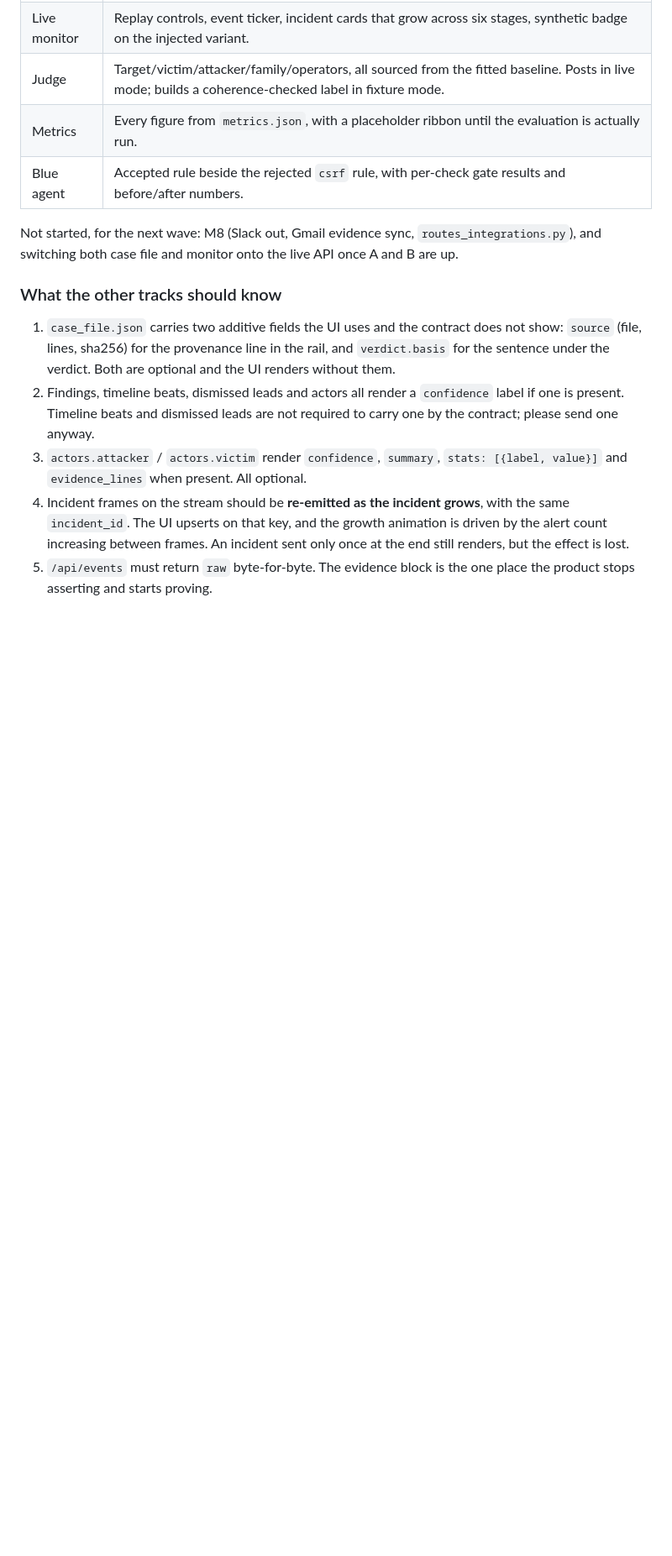
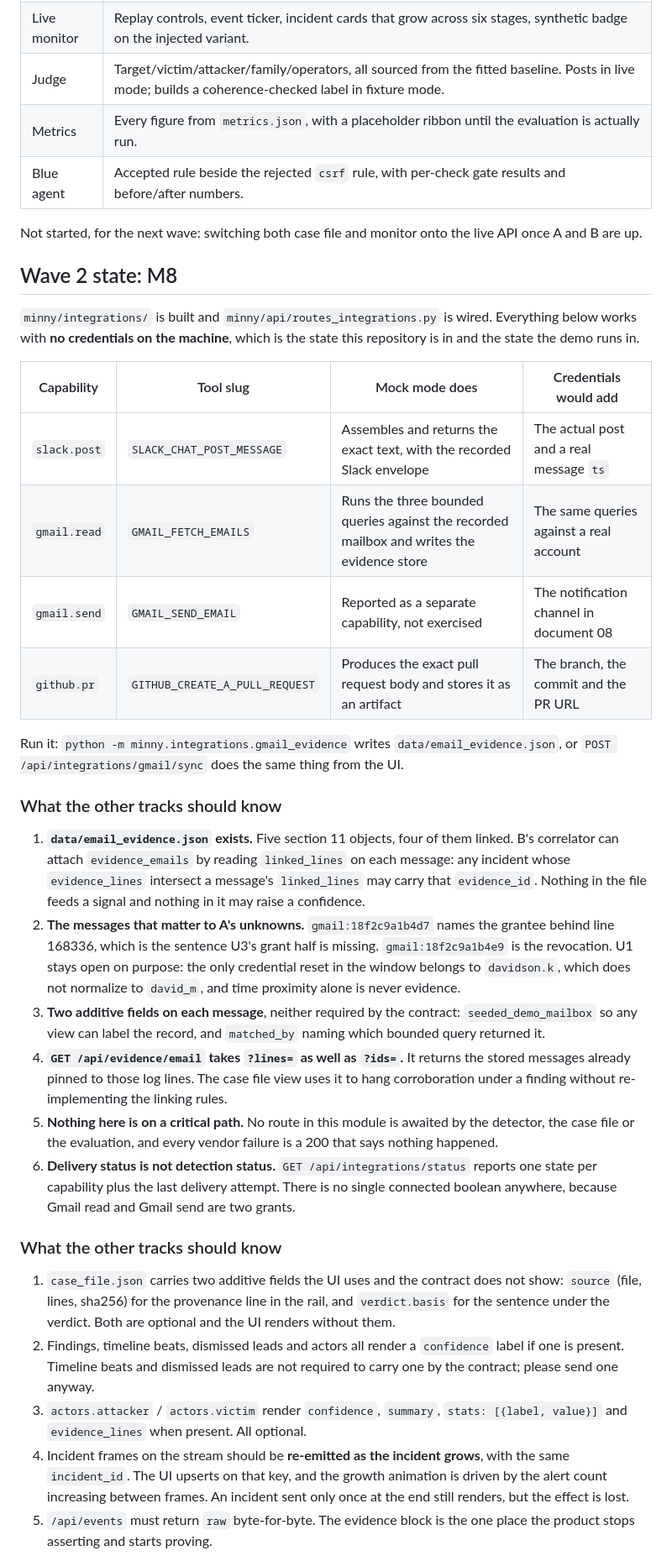
Before and after one commit to Ch33zig/Minny, a Markdown page: docs/handoff/D-frontend-and-integrations.md, the part around one of its changes. Shown at 84% size. Drawn GitHub-style; blank space fills up the shorter version.

```diff
--- a/docs/handoff/D-frontend-and-integrations.md
+++ b/docs/handoff/D-frontend-and-integrations.md
@@ -114,9 +114,52 @@ Built and verified against the fixtures. Open `python web/serve.py` then
 | Metrics | Every figure from `metrics.json`, with a placeholder ribbon until the evaluation is actually run. |
 | Blue agent | Accepted rule beside the rejected `csrf` rule, with per-check gate results and before/after numbers. |
 
-Not started, for the next wave: M8 (Slack out, Gmail evidence sync,
-`routes_integrations.py`), and switching both case file and monitor onto the
+Not started, for the next wave: switching both case file and monitor onto the
 live API once A and B are up.
+
+## Wave 2 state: M8
+
+`minny/integrations/` is built and `minny/api/routes_integrations.py` is wired.
+Everything below works with **no credentials on the machine**, which is the
+state this repository is in and the state the demo runs in.
+
+| Capability | Tool slug | Mock mode does | Credentials would add |
+|---|---|---|---|
+| `slack.post` | `SLACK_CHAT_POST_MESSAGE` | Assembles and returns the exact text, with the recorded Slack envelope | The actual post and a real message `ts` |
+| `gmail.read` | `GMAIL_FETCH_EMAILS` | Runs the three bounded queries against the recorded mailbox and writes the evidence store | The same queries against a real account |
+| `gmail.send` | `GMAIL_SEND_EMAIL` | Reported as a separate capability, not exercised | The notification channel in document 08 |
+| `github.pr` | `GITHUB_CREATE_A_PULL_REQUEST` | Produces the exact pull request body and stores it as an artifact | The branch, the commit and the PR URL |
+
+Run it: `python -m minny.integrations.gmail_evidence` writes
+`data/email_evidence.json`, or `POST /api/integrations/gmail/sync` does the
+same thing from the UI.
+
+### What the other tracks should know
+
+1. **`data/email_evidence.json` exists.** Five section 11 objects, four of them
+   linked. B's correlator can attach `evidence_emails` by reading
+   `linked_lines` on each message: any incident whose `evidence_lines`
+   intersect a message's `linked_lines` may carry that `evidence_id`. Nothing
+   in the file feeds a signal and nothing in it may raise a confidence.
+2. **The messages that matter to A's unknowns.** `gmail:18f2c9a1b4d7` names
+   the grantee behind line 168336, which is the sentence U3's grant half is
+   missing. `gmail:18f2c9a1b4e9` is the revocation. U1 stays open on purpose:
+   the only credential reset in the window belongs to `davidson.k`, which does
+   not normalize to `david_m`, and time proximity alone is never evidence.
+3. **Two additive fields on each message**, neither required by the contract:
+   `seeded_demo_mailbox` so any view can label the record, and `matched_by`
+   naming which bounded query returned it.
+4. **`GET /api/evidence/email` takes `?lines=` as well as `?ids=`.** It returns
+   the stored messages already pinned to those log lines. The case file view
+   uses it to hang corroboration under a finding without re-implementing the
+   linking rules.
+5. **Nothing here is on a critical path.** No route in this module is awaited by
+   the detector, the case file or the evaluation, and every vendor failure is a
+   200 that says nothing happened.
+6. **Delivery status is not detection status.** `GET /api/integrations/status`
+   reports one state per capability plus the last delivery attempt. There is no
+   single connected boolean anywhere, because Gmail read and Gmail send are two
+   grants.
 
 ### What the other tracks should know
 
```
Also changed, not shown: other parts of docs/handoff/D-frontend-and-integrations.md (+2 -2 lines), README.md (+4 -0 lines).
